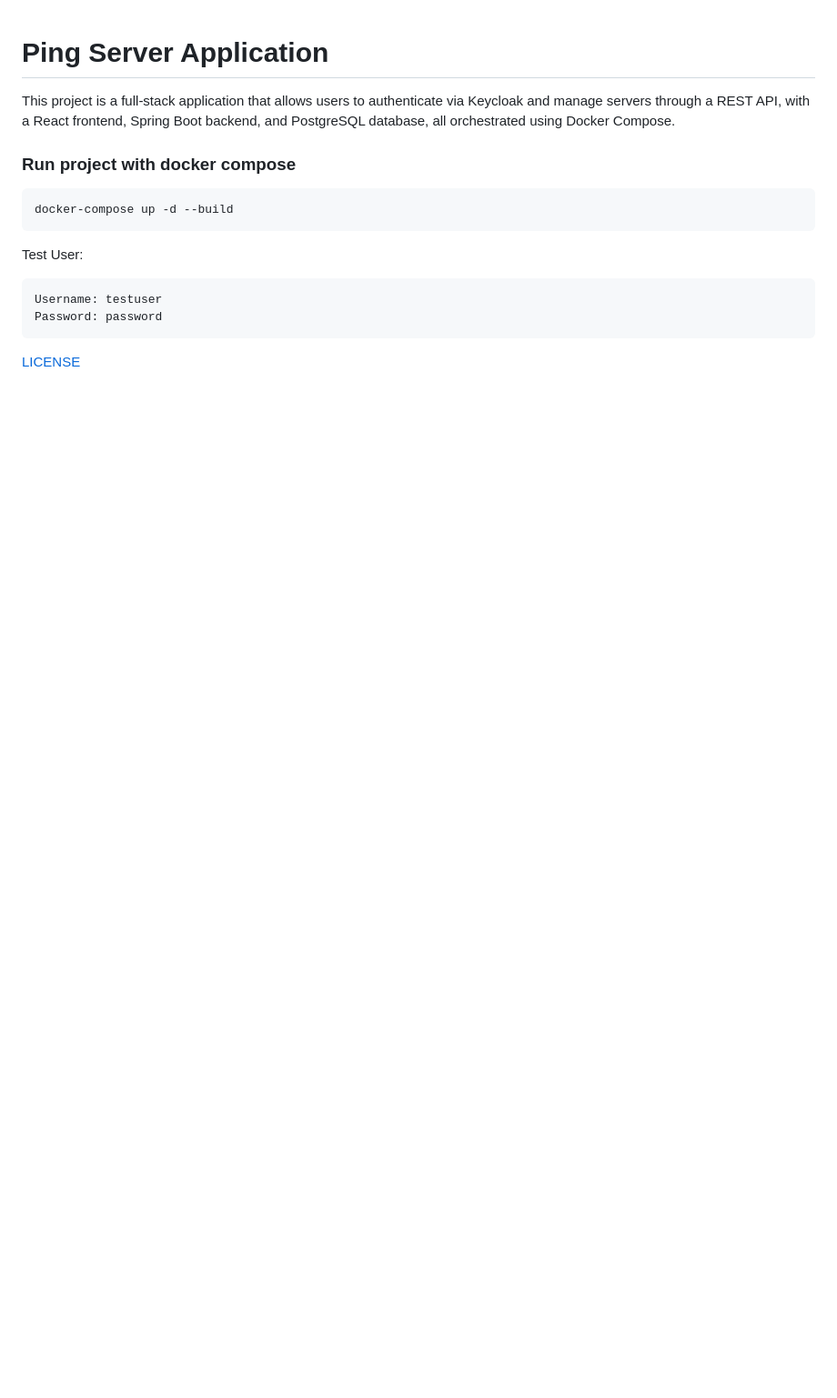
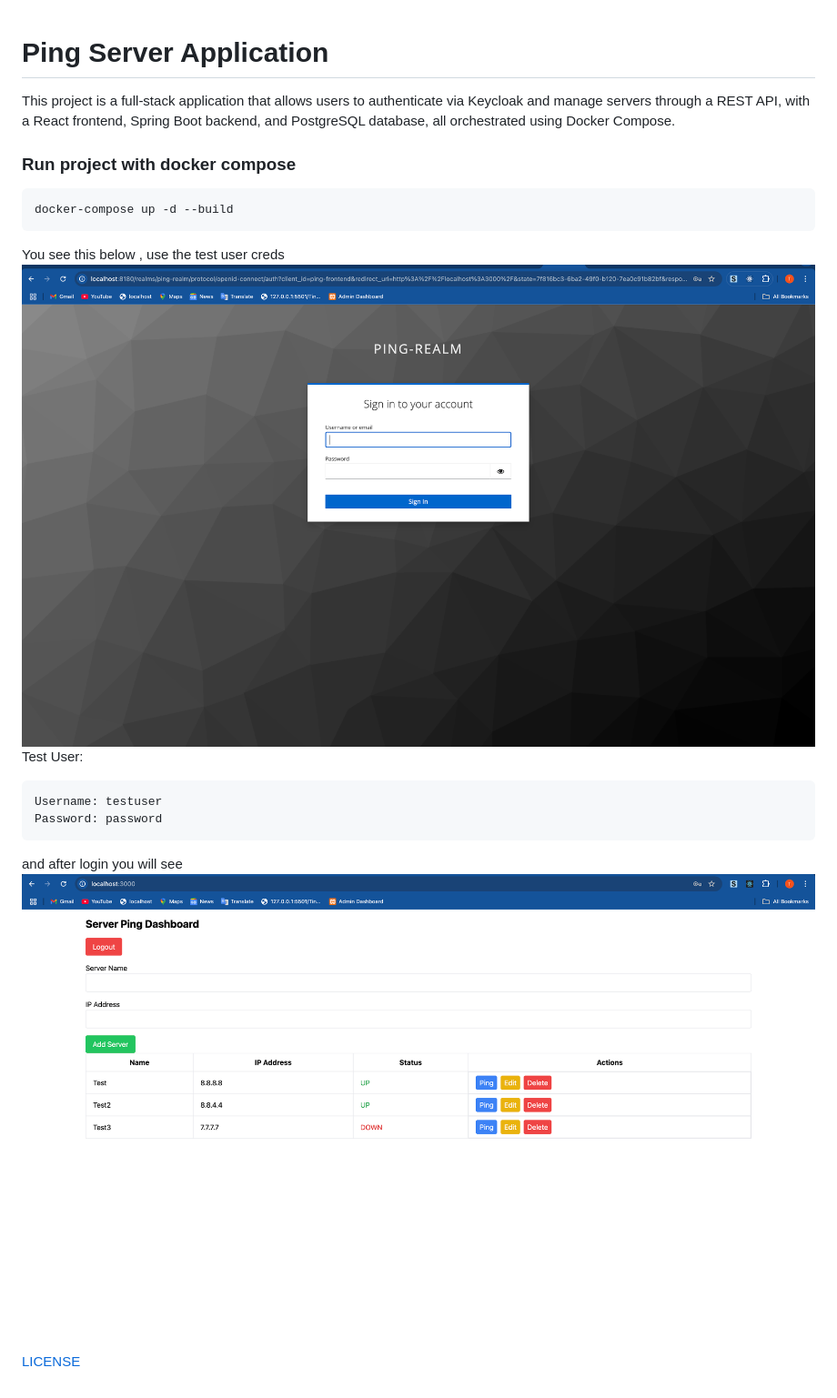
Before and after one commit to iinsys/ping-server-application, a Markdown page: README.md, the part around the change. Shown at 91% size. GitHub-like rendering; pictures changed too: docs/keycloak.png (added), docs/results.png (added); blank space fills up the shorter version.

Commit message:
doc: add images to readme

````diff
--- a/README.md
+++ b/README.md
@@ -6,9 +6,13 @@ This project is a full-stack application that allows users to authenticate via K
 ```bash
 docker-compose up -d --build
 ```
+You see this below , use the test user creds
+![keycloak](./docs/keycloak.png)
 Test User:
 ```bash
 Username: testuser
 Password: password
 ```
+and after login you will see
+![Dashboard](./docs/results.png)
 [LICENSE](./LICENSE)
````
